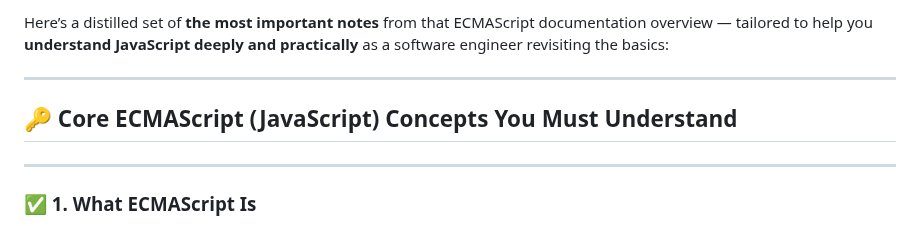
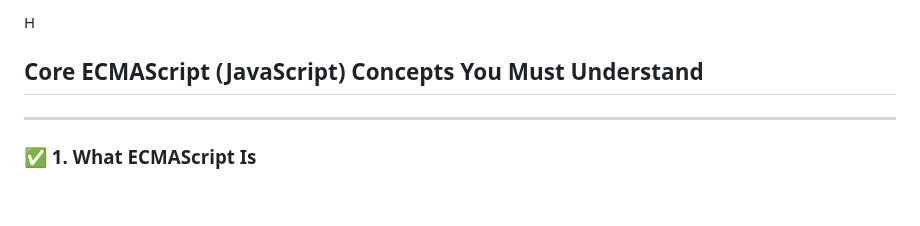
Before and after one commit to Kariuki11/Deep-JavaScript-Understanding, a Markdown page: Basics1.md, the part around the change. Rendered like a GitHub page; blank space fills up the shorter version.

```diff
--- a/Basics1.md
+++ b/Basics1.md
@@ -1,8 +1,5 @@
-Here’s a distilled set of **the most important notes** from that ECMAScript documentation overview — tailored to help you **understand JavaScript deeply and practically** as a software engineer revisiting the basics:
-
----
-
-## 🔑 **Core ECMAScript (JavaScript) Concepts You Must Understand**
+H
+## **Core ECMAScript (JavaScript) Concepts You Must Understand**
 
 ---
 
```
